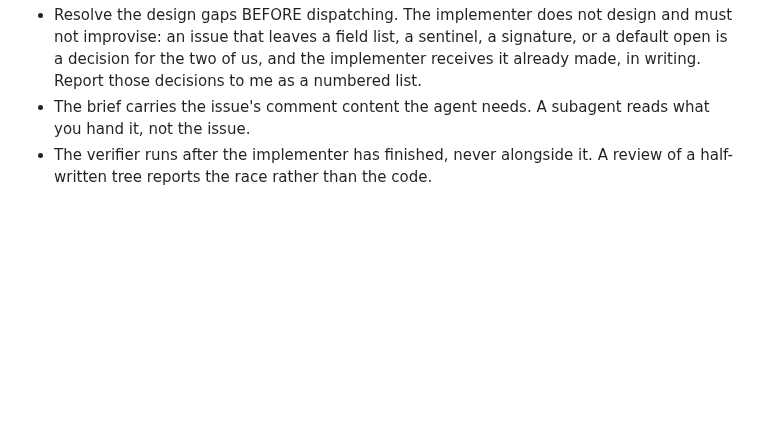
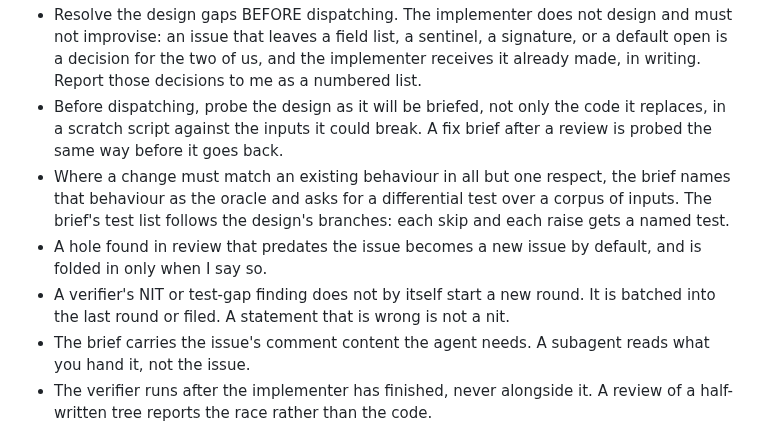
Before and after one commit to janowoc/northplan, a Markdown page: CLAUDE.md, the part around the change. Rendered like a GitHub page; blank space fills up the shorter version.

Commit message:
docs(claude): probe briefs, differential oracle, fold-in and nit rules
Issue 61 took seven review rounds for a small change. Three came from
designs in a brief that were never probed (the first design and two fix
briefs), two from gaps in the brief's test list, and the widened scope
of two folded-in holes produced one more. Four rules for issue work:
probe the design as briefed, and each fix brief, before dispatch; name
the existing behaviour as a differential oracle when a change must match
it in all but one respect, and derive the test list from the design's
branches; a pre-existing hole found in review becomes a new issue unless
the owner folds it in; a NIT or test gap does not start a round of its
own.

Refs #61

Co-Authored-By: Claude Opus 5.5 <noreply@anthropic.com>
Claude-Session: https://claude.ai/code/session_01H7LkpnT8oY8azbTB4zqV5A

```diff
--- a/CLAUDE.md
+++ b/CLAUDE.md
@@ -99,6 +99,18 @@
   signature, or a default open is a decision for the two of us, and the
   implementer receives it already made, in writing. Report those decisions to
   me as a numbered list.
+- Before dispatching, probe the design as it will be briefed, not only the
+  code it replaces, in a scratch script against the inputs it could break. A
+  fix brief after a review is probed the same way before it goes back.
+- Where a change must match an existing behaviour in all but one respect, the
+  brief names that behaviour as the oracle and asks for a differential test
+  over a corpus of inputs. The brief's test list follows the design's
+  branches: each skip and each raise gets a named test.
+- A hole found in review that predates the issue becomes a new issue by
+  default, and is folded in only when I say so.
+- A verifier's NIT or test-gap finding does not by itself start a new round.
+  It is batched into the last round or filed. A statement that is wrong is not
+  a nit.
 - The brief carries the issue's comment content the agent needs. A subagent
   reads what you hand it, not the issue.
 - The verifier runs after the implementer has finished, never alongside it. A
```
